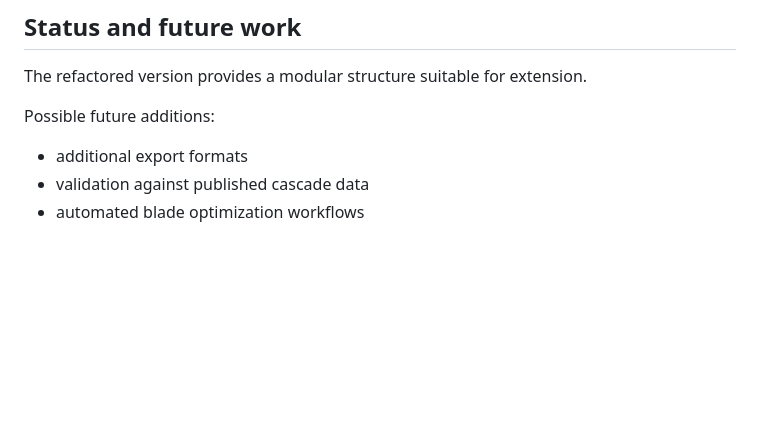
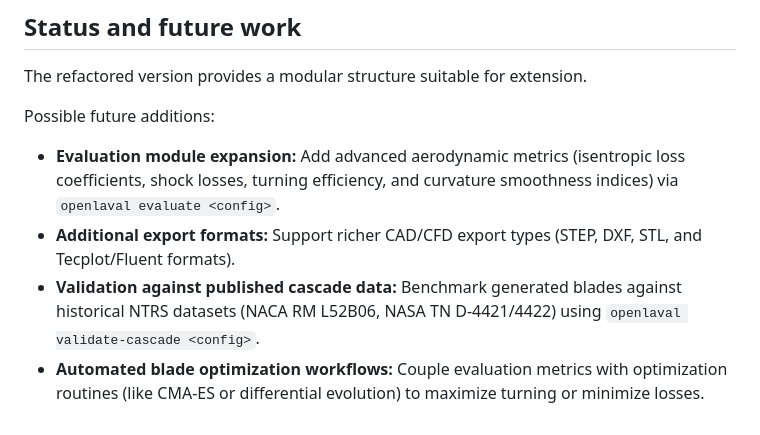
Before and after one commit to JaskRendix/open_laval, a Markdown page: README.md, the part around the change. Drawn GitHub-style; blank space fills up the shorter version.

```diff
--- a/README.md
+++ b/README.md
@@ -249,6 +249,7 @@ The refactored version provides a modular structure suitable for extension.
 
 Possible future additions:
 
-* additional export formats
-* validation against published cascade data
-* automated blade optimization workflows
+* **Evaluation module expansion:** Add advanced aerodynamic metrics (isentropic loss coefficients, shock losses, turning efficiency, and curvature smoothness indices) via `openlaval evaluate <config>`.
+* **Additional export formats:** Support richer CAD/CFD export types (STEP, DXF, STL, and Tecplot/Fluent formats).
+* **Validation against published cascade data:** Benchmark generated blades against historical NTRS datasets (NACA RM L52B06, NASA TN D-4421/4422) using `openlaval validate-cascade <config>`.
+* **Automated blade optimization workflows:** Couple evaluation metrics with optimization routines (like CMA-ES or differential evolution) to maximize turning or minimize losses.
```
